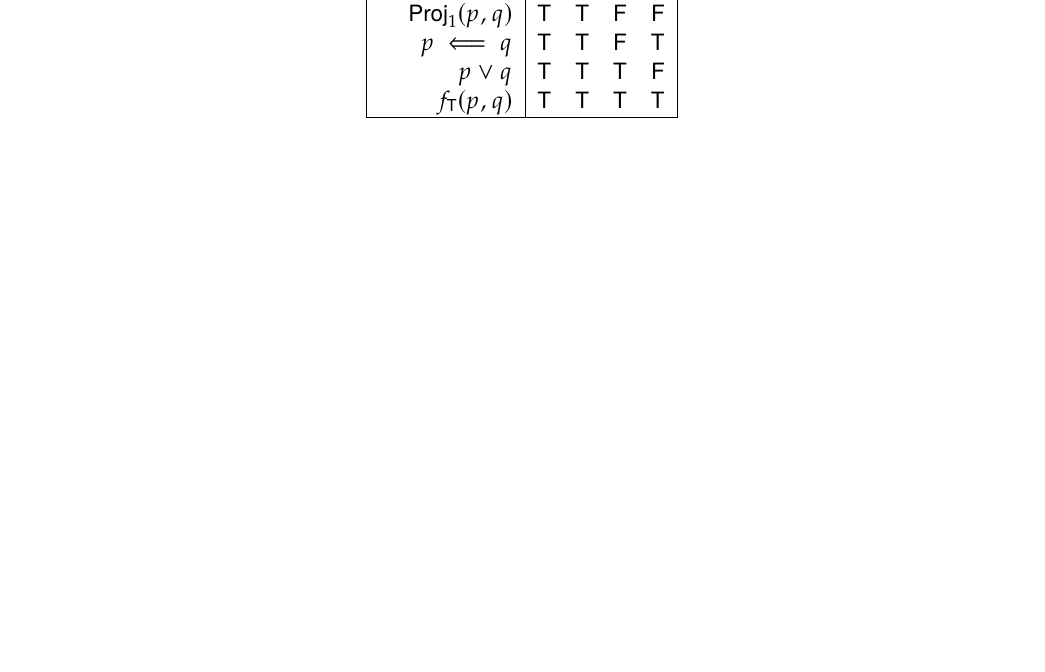
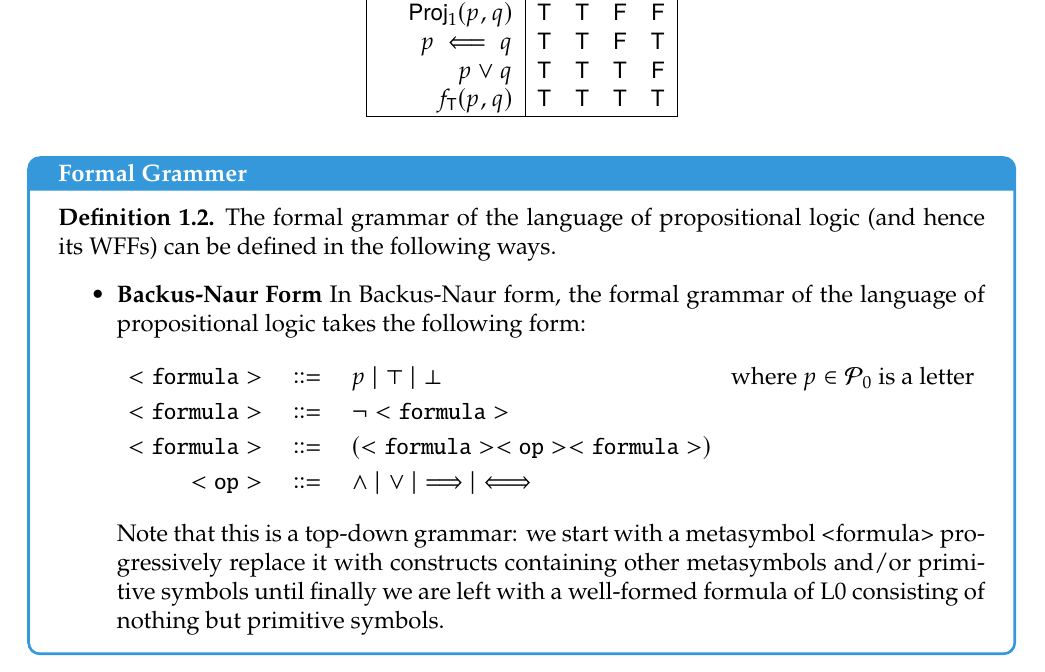
Before and after one commit to Hacker-Code-J/Automated-Reasoning, a LaTeX book (main.tex, which reads preliminaries.tex): part of page 7 of 10, cut so that both start at the same text, the shorter picture padded with empty space. Compiled offline with pdfLaTeX.

Commit message:
Laptop240411v1

```diff
--- a/preliminaries.tex
+++ b/preliminaries.tex
@@ -162,3 +162,25 @@ There are 16 distinct unary truth functions:
 		\end{tabular}
 	\end{table}
 \end{proof}
+
+\newpage
+\begin{tcolorbox}[colframe=defcolor,title={\color{white}\bf Formal Grammer}]
+\begin{definition}
+The formal grammar of the language of propositional logic (and hence its WFFs) can be defined in the following ways.
+\begin{itemize}
+	\item \textbf{Backus-Naur Form}
+	In Backus-Naur form, the formal grammar of the language of propositional logic takes the following form:
+	\begin{align*}
+		<\texttt{formula}>\quad &::=\quad p\mid\top\mid\bot &\text{where $p\in\mathcal{P}_0$ is a letter}\\
+		<\texttt{formula}>\quad &::=\quad \lnot<\texttt{formula}>\\
+		<\texttt{formula}>\quad &::=\quad (<\texttt{formula}> <\texttt{op}> <\texttt{formula}>)\\
+		<\texttt{op}>\quad &::=\quad \land\mid\lor\mid\implies\mid\iff
+	\end{align*} Note that this is a top-down grammar:
+we start with a metasymbol <formula>
+progressively replace it with constructs containing other metasymbols and/or primitive symbols
+until finally we are left with a well-formed formula of L0
+consisting of nothing but primitive symbols.
+\end{itemize}
+
+\end{definition}
+\end{tcolorbox}
```
Also changed, not shown: main.pdf.
